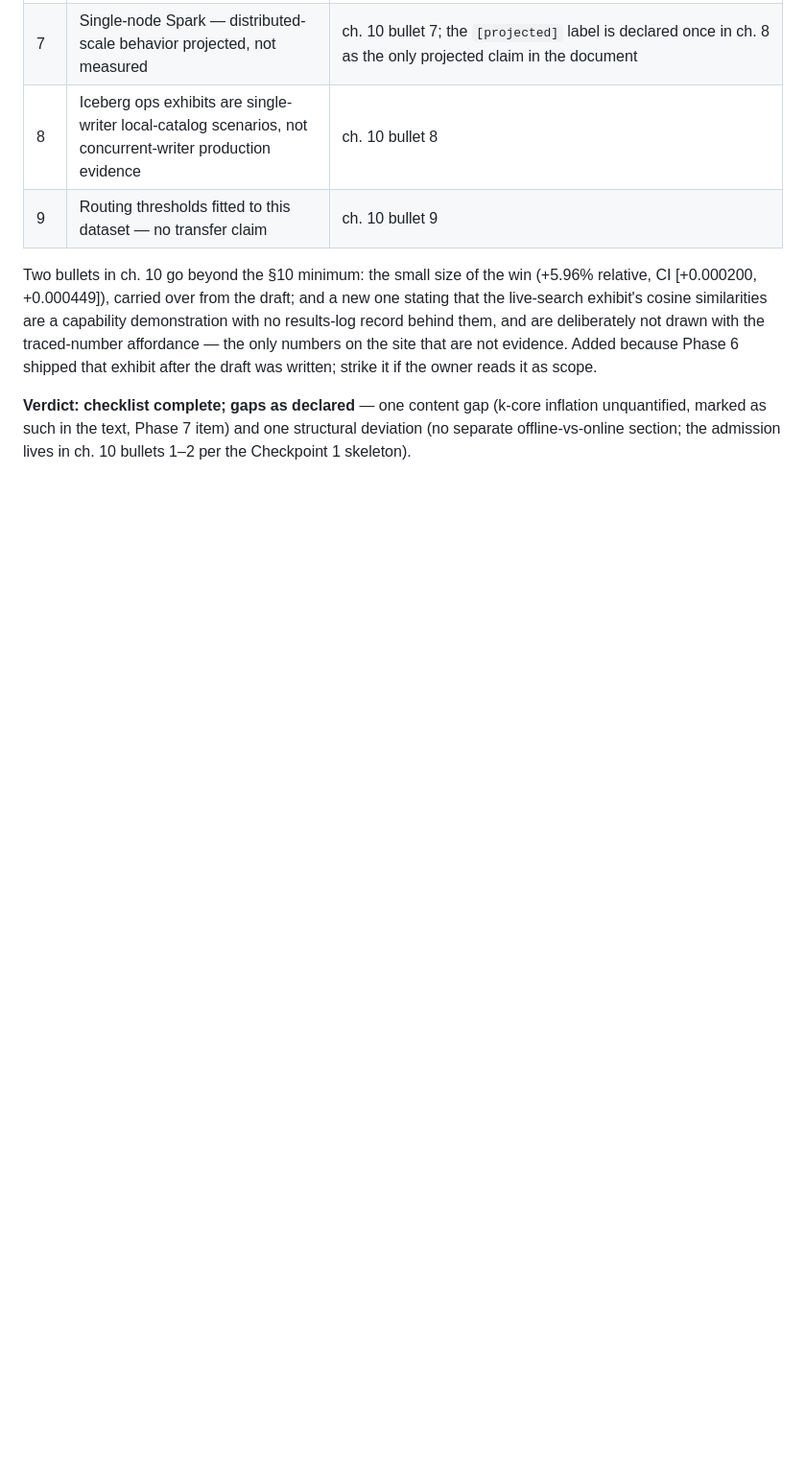
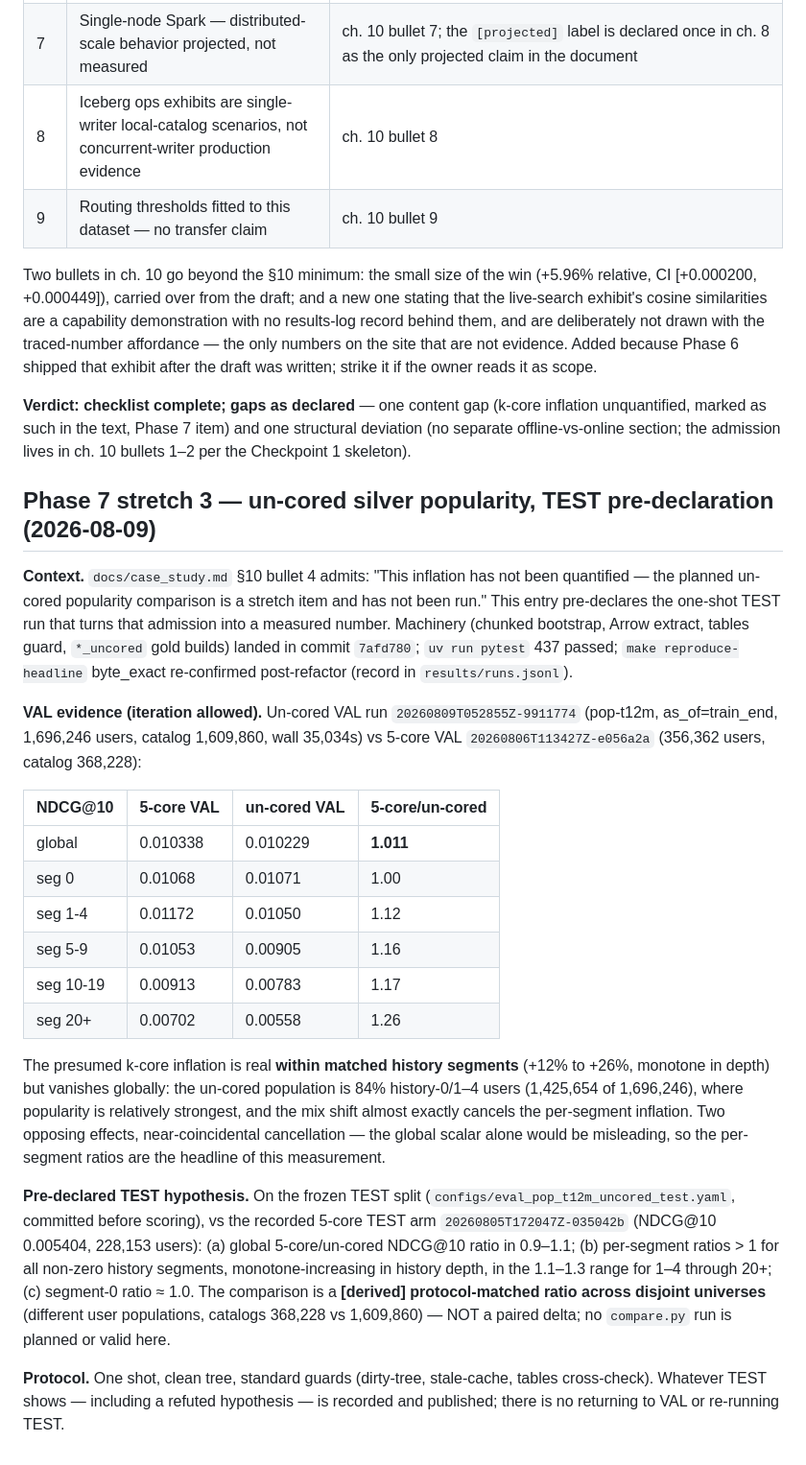
Before and after one commit to LucisZhang/crossover-study, a Markdown page: EXPERIMENT_LOG.md, the part around the change. Shown at 96% size. GitHub-like rendering; blank space fills up the shorter version.

Commit message:
Phase 7 stretch 3: TEST pre-declaration (un-cored popularity, one-shot)
Co-Authored-By: Claude Fable 5 <noreply@anthropic.com>

```diff
--- a/EXPERIMENT_LOG.md
+++ b/EXPERIMENT_LOG.md
@@ -1373,3 +1373,49 @@ scope.
 inflation unquantified, marked as such in the text, Phase 7 item) and one
 structural deviation (no separate offline-vs-online section; the admission
 lives in ch. 10 bullets 1–2 per the Checkpoint 1 skeleton).
+
+## Phase 7 stretch 3 — un-cored silver popularity, TEST pre-declaration (2026-08-09)
+
+**Context.** `docs/case_study.md` §10 bullet 4 admits: "This inflation has not
+been quantified — the planned un-cored popularity comparison is a stretch item
+and has not been run." This entry pre-declares the one-shot TEST run that turns
+that admission into a measured number. Machinery (chunked bootstrap, Arrow
+extract, tables guard, `*_uncored` gold builds) landed in commit `7afd780`;
+`uv run pytest` 437 passed; `make reproduce-headline` byte_exact re-confirmed
+post-refactor (record in `results/runs.jsonl`).
+
+**VAL evidence (iteration allowed).** Un-cored VAL run
+`20260809T052855Z-9911774` (pop-t12m, as_of=train_end, 1,696,246 users,
+catalog 1,609,860, wall 35,034s) vs 5-core VAL `20260806T113427Z-e056a2a`
+(356,362 users, catalog 368,228):
+
+| NDCG@10 | 5-core VAL | un-cored VAL | 5-core/un-cored |
+|---|---|---|---|
+| global | 0.010338 | 0.010229 | **1.011** |
+| seg 0 | 0.01068 | 0.01071 | 1.00 |
+| seg 1-4 | 0.01172 | 0.01050 | 1.12 |
+| seg 5-9 | 0.01053 | 0.00905 | 1.16 |
+| seg 10-19 | 0.00913 | 0.00783 | 1.17 |
+| seg 20+ | 0.00702 | 0.00558 | 1.26 |
+
+The presumed k-core inflation is real **within matched history segments**
+(+12% to +26%, monotone in depth) but vanishes globally: the un-cored
+population is 84% history-0/1–4 users (1,425,654 of 1,696,246), where
+popularity is relatively strongest, and the mix shift almost exactly cancels
+the per-segment inflation. Two opposing effects, near-coincidental
+cancellation — the global scalar alone would be misleading, so the per-segment
+ratios are the headline of this measurement.
+
+**Pre-declared TEST hypothesis.** On the frozen TEST split
+(`configs/eval_pop_t12m_uncored_test.yaml`, committed before scoring), vs the
+recorded 5-core TEST arm `20260805T172047Z-035042b` (NDCG@10 0.005404,
+228,153 users): (a) global 5-core/un-cored NDCG@10 ratio in 0.9–1.1; (b)
+per-segment ratios > 1 for all non-zero history segments, monotone-increasing
+in history depth, in the 1.1–1.3 range for 1–4 through 20+; (c) segment-0
+ratio ≈ 1.0. The comparison is a **[derived] protocol-matched ratio across
+disjoint universes** (different user populations, catalogs 368,228 vs
+1,609,860) — NOT a paired delta; no `compare.py` run is planned or valid here.
+
+**Protocol.** One shot, clean tree, standard guards (dirty-tree, stale-cache,
+tables cross-check). Whatever TEST shows — including a refuted hypothesis —
+is recorded and published; there is no returning to VAL or re-running TEST.
```
